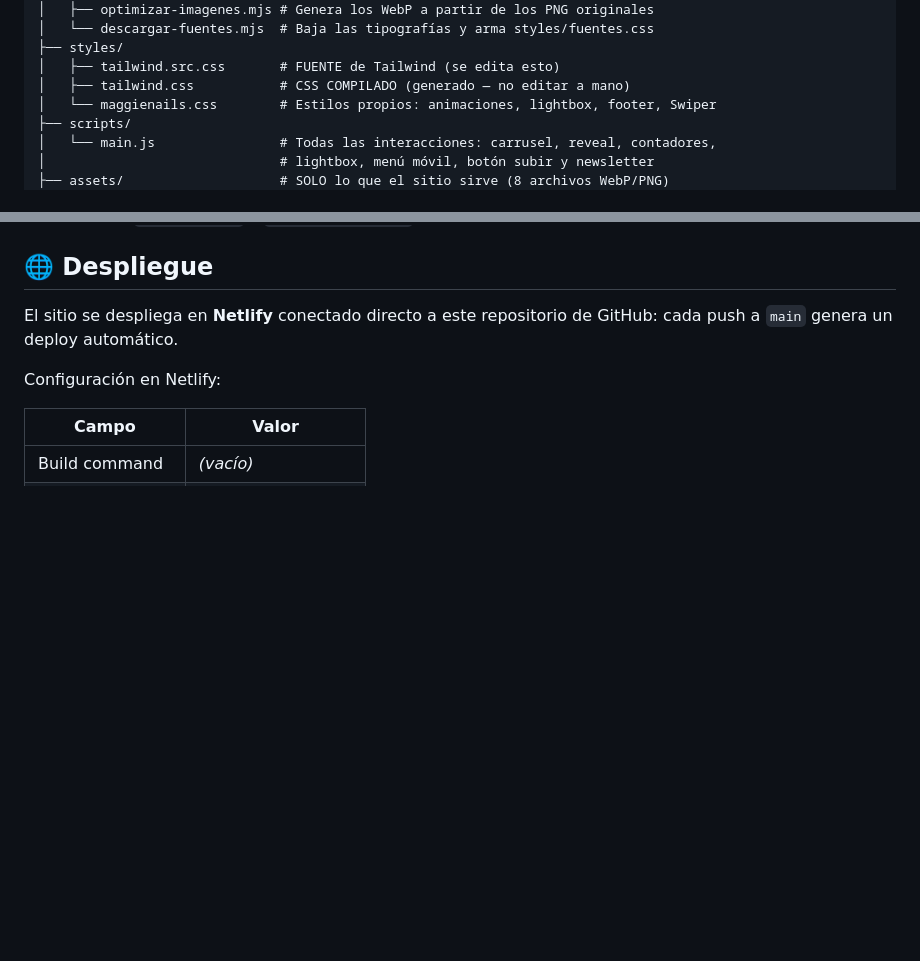
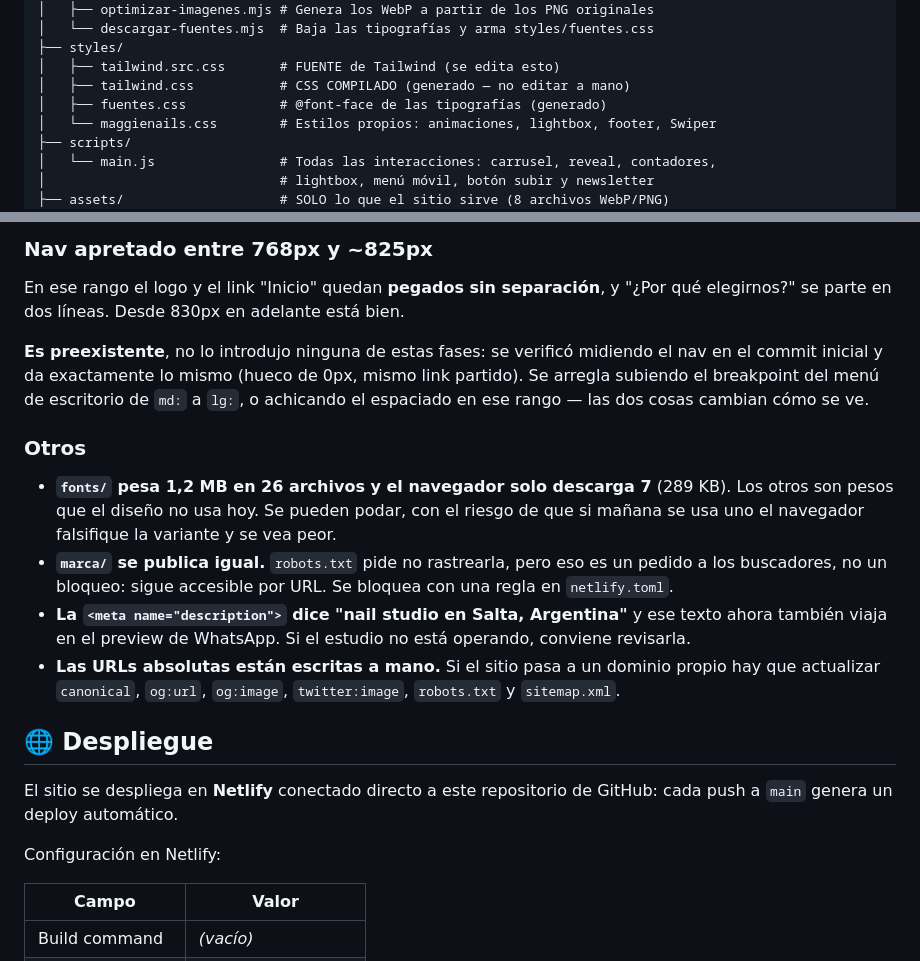
Before and after one commit to ARGSystems/landing-maggie-nails, a Markdown page: README.md, 2 parts joined by grey strips. GitHub-like rendering; blank space fills up the shorter version.

```diff
--- a/README.md
+++ b/README.md
@@ -50,6 +50,7 @@ LANDING MAGGIE NAILS/
 ├── styles/
 │   ├── tailwind.src.css       # FUENTE de Tailwind (se edita esto)
 │   ├── tailwind.css           # CSS COMPILADO (generado — no editar a mano)
+│   ├── fuentes.css            # @font-face de las tipografías (generado)
 │   └── maggienails.css        # Estilos propios: animaciones, lightbox, footer, Swiper
 ├── scripts/
 │   └── main.js                # Todas las interacciones: carrusel, reveal, contadores,
@@ -278,3 +339,25 @@ al aparecer.
+### Nav apretado entre 768px y ~825px
+
+En ese rango el logo y el link "Inicio" quedan **pegados sin separación**, y "¿Por qué
+elegirnos?" se parte en dos líneas. Desde 830px en adelante está bien.
+
+**Es preexistente**, no lo introdujo ninguna de estas fases: se verificó midiendo el nav en el
+commit inicial y da exactamente lo mismo (hueco de 0px, mismo link partido). Se arregla subiendo
+el breakpoint del menú de escritorio de `md:` a `lg:`, o achicando el espaciado en ese rango
+— las dos cosas cambian cómo se ve.
+
+### Otros
+
+- **`fonts/` pesa 1,2 MB en 26 archivos y el navegador solo descarga 7** (289 KB). Los otros
+  son pesos que el diseño no usa hoy. Se pueden podar, con el riesgo de que si mañana se usa
+  uno el navegador falsifique la variante y se vea peor.
+- **`marca/` se publica igual.** `robots.txt` pide no rastrearla, pero eso es un pedido a los
+  buscadores, no un bloqueo: sigue accesible por URL. Se bloquea con una regla en `netlify.toml`.
+- **La `<meta name="description">` dice "nail studio en Salta, Argentina"** y ese texto ahora
+  también viaja en el preview de WhatsApp. Si el estudio no está operando, conviene revisarla.
+- **Las URLs absolutas están escritas a mano.** Si el sitio pasa a un dominio propio hay que
+  actualizar `canonical`, `og:url`, `og:image`, `twitter:image`, `robots.txt` y `sitemap.xml`.
+
 ## 🌐 Despliegue
 
 El sitio se despliega en **Netlify** conectado directo a este repositorio de GitHub: cada push
```
Also changed, not shown: other parts of README.md (+60 -0 lines).
